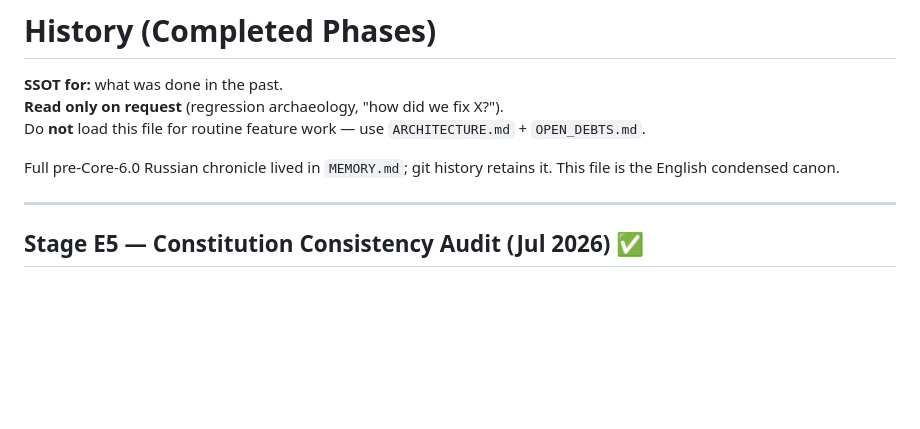
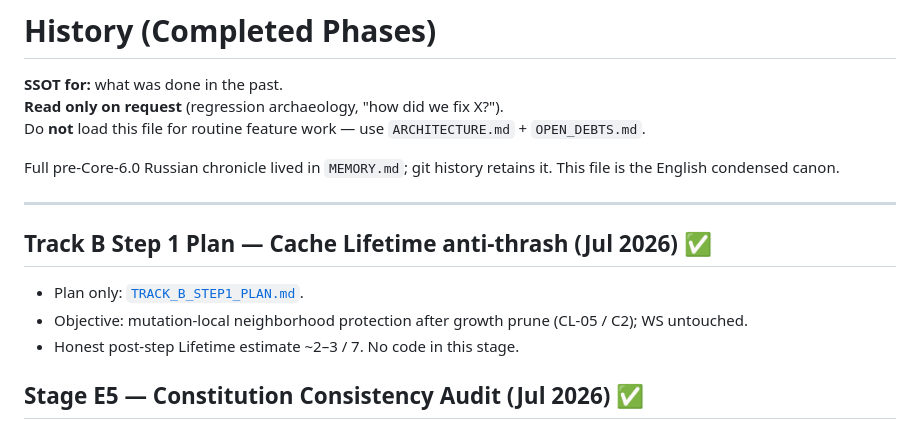
Before and after one commit to tokenaria-stack/Bot, a Markdown page: docs/HISTORY.md, the part around the change. GitHub-like rendering; blank space fills up the shorter version.

Commit message:
docs: Add Track B Lifetime Step 1 implementation plan to ARCHITECTURE.md and update HISTORY.md with details on the plan's objectives and timeline. No code changes included at this stage.

```diff
--- a/docs/HISTORY.md
+++ b/docs/HISTORY.md
@@ -7,6 +7,12 @@ Do **not** load this file for routine feature work — use `ARCHITECTURE.md` + `
 Full pre-Core-6.0 Russian chronicle lived in `MEMORY.md`; git history retains it. This file is the English condensed canon.
 
 ---
+
+## Track B Step 1 Plan — Cache Lifetime anti-thrash (Jul 2026) ✅
+
+- Plan only: [`TRACK_B_STEP1_PLAN.md`](TRACK_B_STEP1_PLAN.md).
+- Objective: mutation-local neighborhood protection after growth prune (CL-05 / C2); WS untouched.
+- Honest post-step Lifetime estimate ~2–3 / 7. No code in this stage.
 
 ## Stage E5 — Constitution Consistency Audit (Jul 2026) ✅
 
```
Also changed, not shown: docs/ARCHITECTURE.md (+1 -0 lines), docs/TRACK_B_STEP1_PLAN.md (added, +168 -0 lines).
